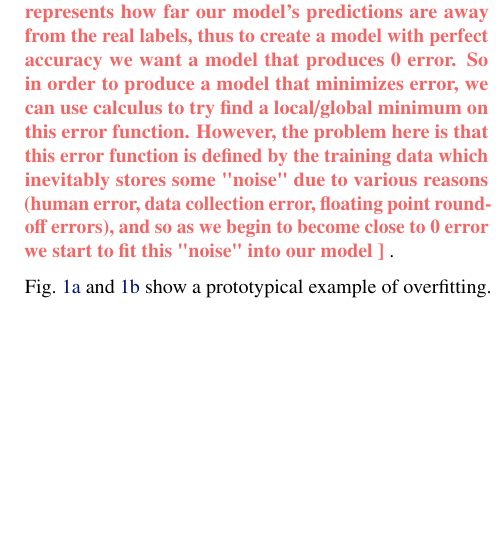
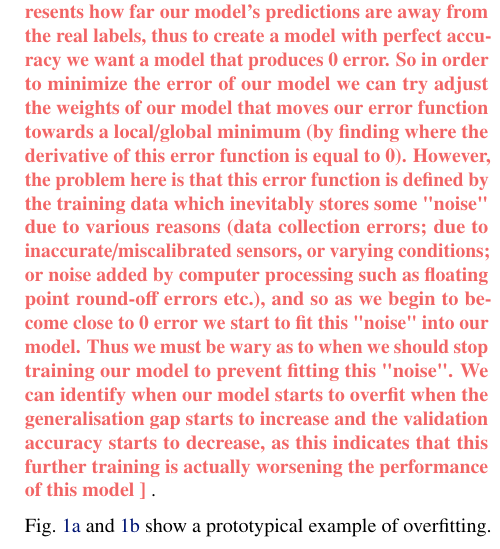
Before and after one commit to hwixley/MLP-coursework1-report, a LaTeX paper (mlp-cw1-template.tex, which reads mlp-cw1-questions.tex): part of one column of page 2 of 7, cut so that both start at the same text, the shorter picture padded with empty space. Compiled offline with pdfLaTeX.

Commit message:
Updates from Overleaf

```diff
--- a/mlp-cw1-questions.tex
+++ b/mlp-cw1-questions.tex
@@ -53,7 +53,7 @@ dropout is the most effective regularisation technique for mitigating overfittin
 
 %% Question 6: Discuss ``why'' and ``how'' overfitting occurs, and ``how'' one can identify it is happening
 \newcommand{\questionSix} {
-\youranswer{Overfitting occurs due to the mathematical techniques we use to train and optimise our ML models. In order to optimise our model we define an error function that represents how far our model's predictions are away from the real labels, thus to create a model with perfect accuracy we want a model that produces 0 error. So in order to produce a model that minimizes error, we can use calculus to try find a local/global minimum on this error function. However, the problem here is that this error function is defined by the training data which inevitably stores some "noise" due to various reasons (human error, data collection error, floating point round-off errors), and so as we begin to become close to 0 error we start to fit this "noise" into our model
+\youranswer{Overfitting occurs due to the mathematical techniques we use to train and optimise our ML models. In order to optimise our model we define an error function that represents how far our model's predictions are away from the real labels, thus to create a model with perfect accuracy we want a model that produces 0 error. So in order to minimize the error of our model we can try adjust the weights of our model that moves our error function towards a local/global minimum (by finding where the derivative of this error function is equal to 0). However, the problem here is that this error function is defined by the training data which inevitably stores some "noise" due to various reasons (data collection errors; due to inaccurate/miscalibrated sensors, or varying conditions; or noise added by computer processing such as floating point round-off errors etc.), and so as we begin to become close to 0 error we start to fit this "noise" into our model. Thus we must be wary as to when we should stop training our model to prevent fitting this "noise". We can identify when our model starts to overfit when the generalisation gap starts to increase and the validation accuracy starts to decrease, as this indicates that this further training is actually worsening the performance of this model
 }
 }
 
```
